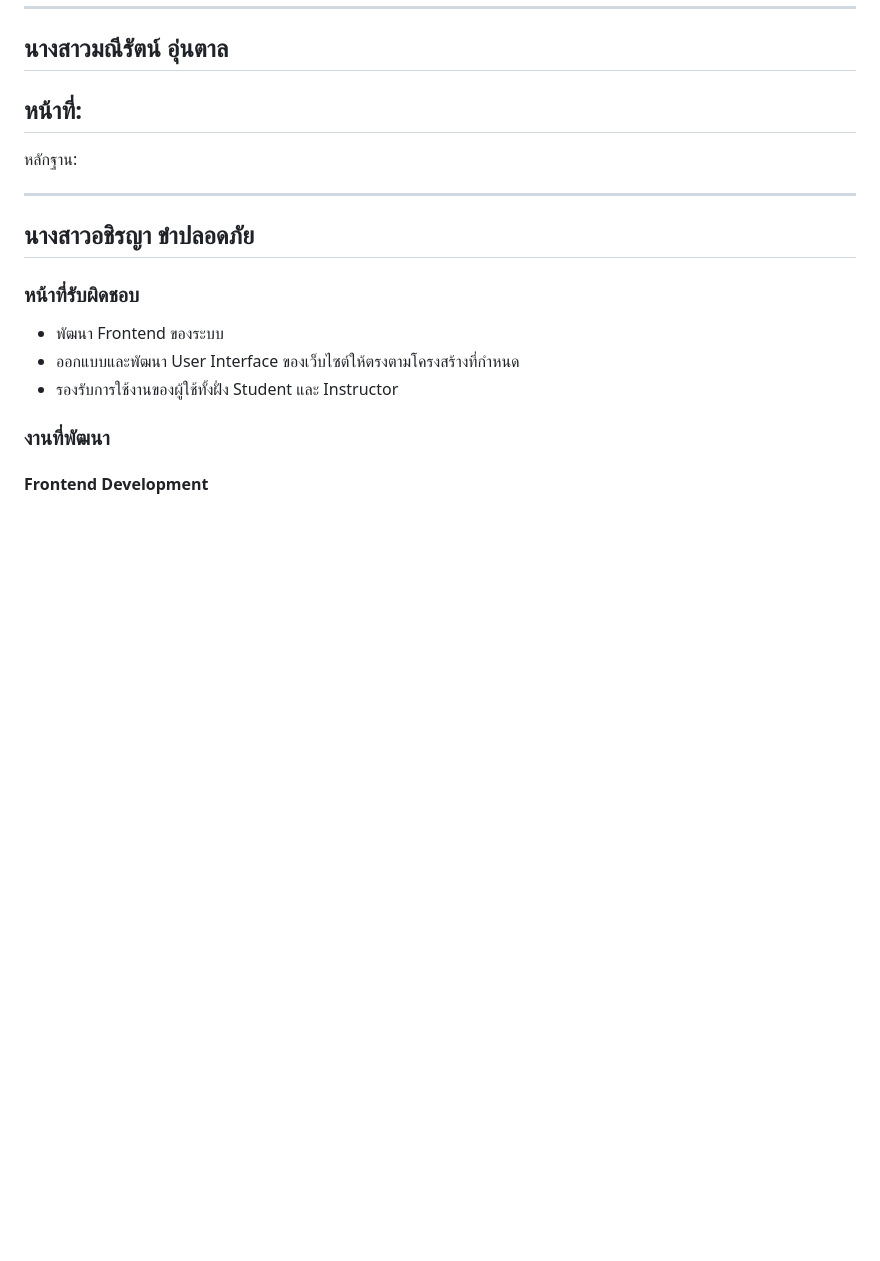
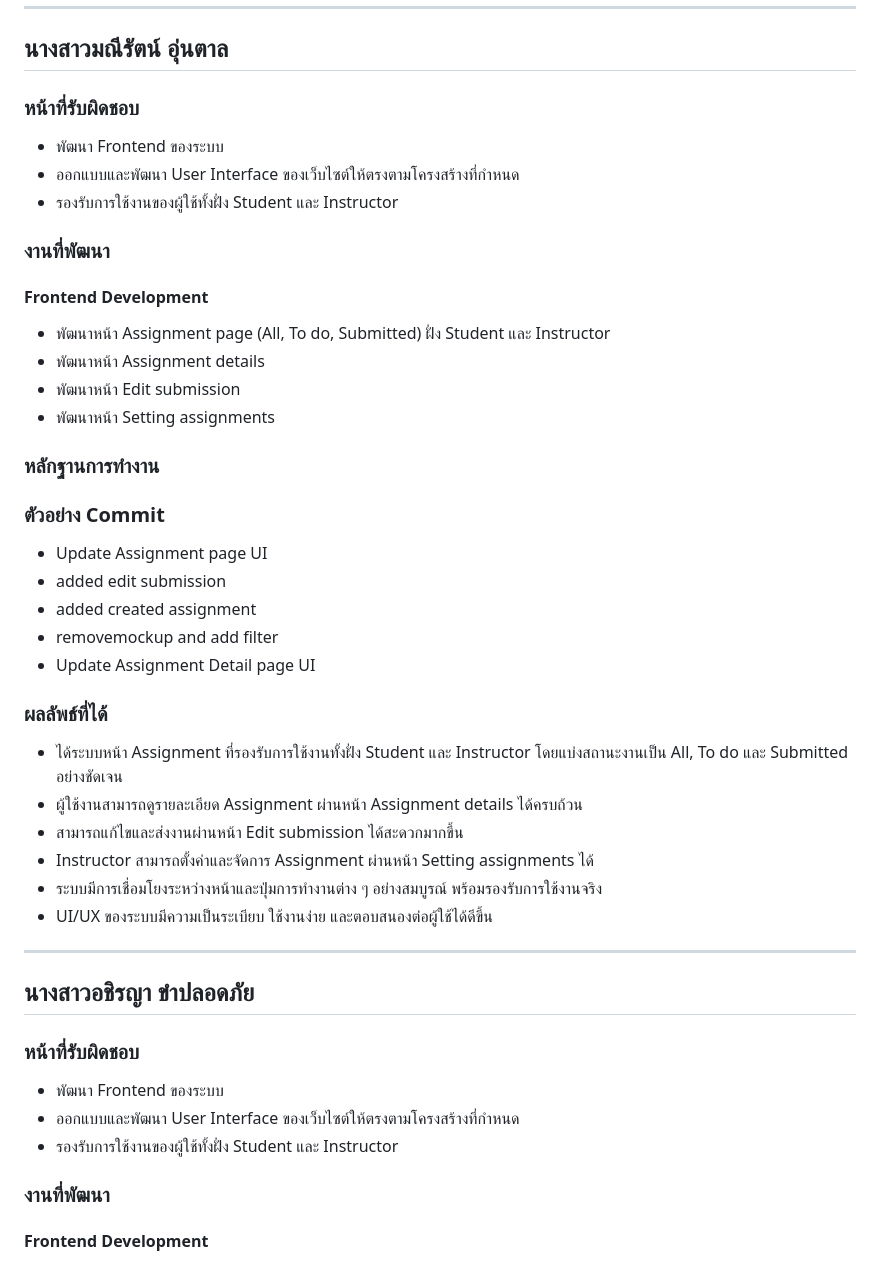
Before and after one commit to Chanipornn/cs232_TU_ClassFlow, a Markdown page: CONTRIBUTION.md, the part around the change. GitHub-like rendering; blank space fills up the shorter version.

```diff
--- a/CONTRIBUTION.md
+++ b/CONTRIBUTION.md
@@ -172,11 +172,34 @@ Amazon RDS และ Amazon Cognito
 
 ## นางสาวมณีรัตน์ อุ่นตาล
 
-หน้าที่:
--
+### หน้าที่รับผิดชอบ
+- พัฒนา Frontend ของระบบ
+- ออกแบบและพัฒนา User Interface ของเว็บไซต์ให้ตรงตามโครงสร้างที่กำหนด
+- รองรับการใช้งานของผู้ใช้ทั้งฝั่ง Student และ Instructor
 
-หลักฐาน:
+### งานที่พัฒนา
 
+#### Frontend Development
+- พัฒนาหน้า Assignment page (All, To do, Submitted) ฝั่ง Student และ Instructor
+- พัฒนาหน้า Assignment details
+- พัฒนาหน้า Edit submission
+- พัฒนาหน้า Setting assignments
+
+### หลักฐานการทำงาน
+### ตัวอย่าง Commit
+- Update Assignment page UI
+- added edit submission
+- added created assignment
+- removemockup and add filter
+- Update Assignment Detail page UI
+
+### ผลลัพธ์ที่ได้
+- ได้ระบบหน้า Assignment ที่รองรับการใช้งานทั้งฝั่ง Student และ Instructor โดยแบ่งสถานะงานเป็น All, To do และ Submitted อย่างชัดเจน
+- ผู้ใช้งานสามารถดูรายละเอียด Assignment ผ่านหน้า Assignment details ได้ครบถ้วน
+- สามารถแก้ไขและส่งงานผ่านหน้า Edit submission ได้สะดวกมากขึ้น
+- Instructor สามารถตั้งค่าและจัดการ Assignment ผ่านหน้า Setting assignments ได้
+- ระบบมีการเชื่อมโยงระหว่างหน้าและปุ่มการทำงานต่าง ๆ อย่างสมบูรณ์ พร้อมรองรับการใช้งานจริง
+- UI/UX ของระบบมีความเป็นระเบียบ ใช้งานง่าย และตอบสนองต่อผู้ใช้ได้ดีขึ้น
 
 ---
 
```
